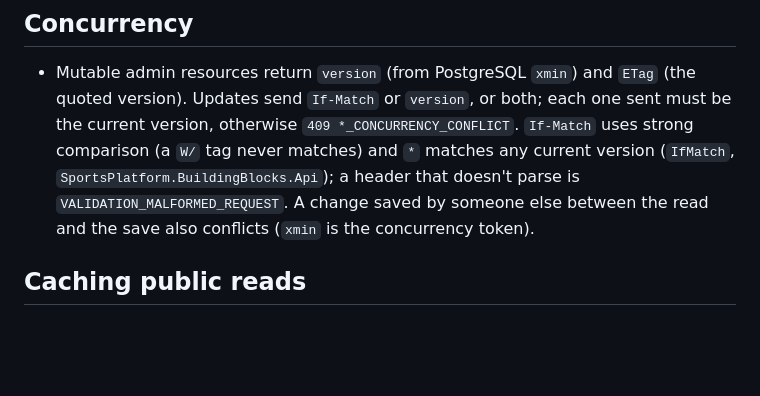
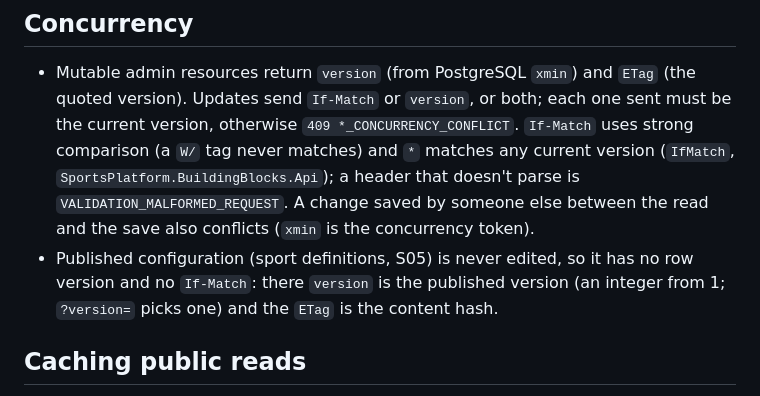
Before and after one commit to jeresaf/multi-sport-platform, a Markdown page: docs/architecture/api-conventions.md, the part around the change. GitHub-like rendering; blank space fills up the shorter version.

Commit message:
docs: address review #77 R4 — version and ETag on published configuration
Co-Authored-By: Claude Opus 5.5 <noreply@anthropic.com>
Claude-Session: https://claude.ai/code/session_01JVejZtBMxAckzAyk9VH2De

```diff
--- a/docs/architecture/api-conventions.md
+++ b/docs/architecture/api-conventions.md
@@ -156,6 +156,8 @@ Modules call each other in-process through Contracts, never over HTTP.
   `If-Match` uses strong comparison (a `W/` tag never matches) and `*` matches any current version
   (`IfMatch`, `SportsPlatform.BuildingBlocks.Api`); a header that doesn't parse is `VALIDATION_MALFORMED_REQUEST`. A
   change saved by someone else between the read and the save also conflicts (`xmin` is the concurrency token).
+- Published configuration (sport definitions, S05) is never edited, so it has no row version and no `If-Match`: there
+  `version` is the published version (an integer from 1; `?version=` picks one) and the `ETag` is the content hash.
 
 ## Caching public reads
 
```
